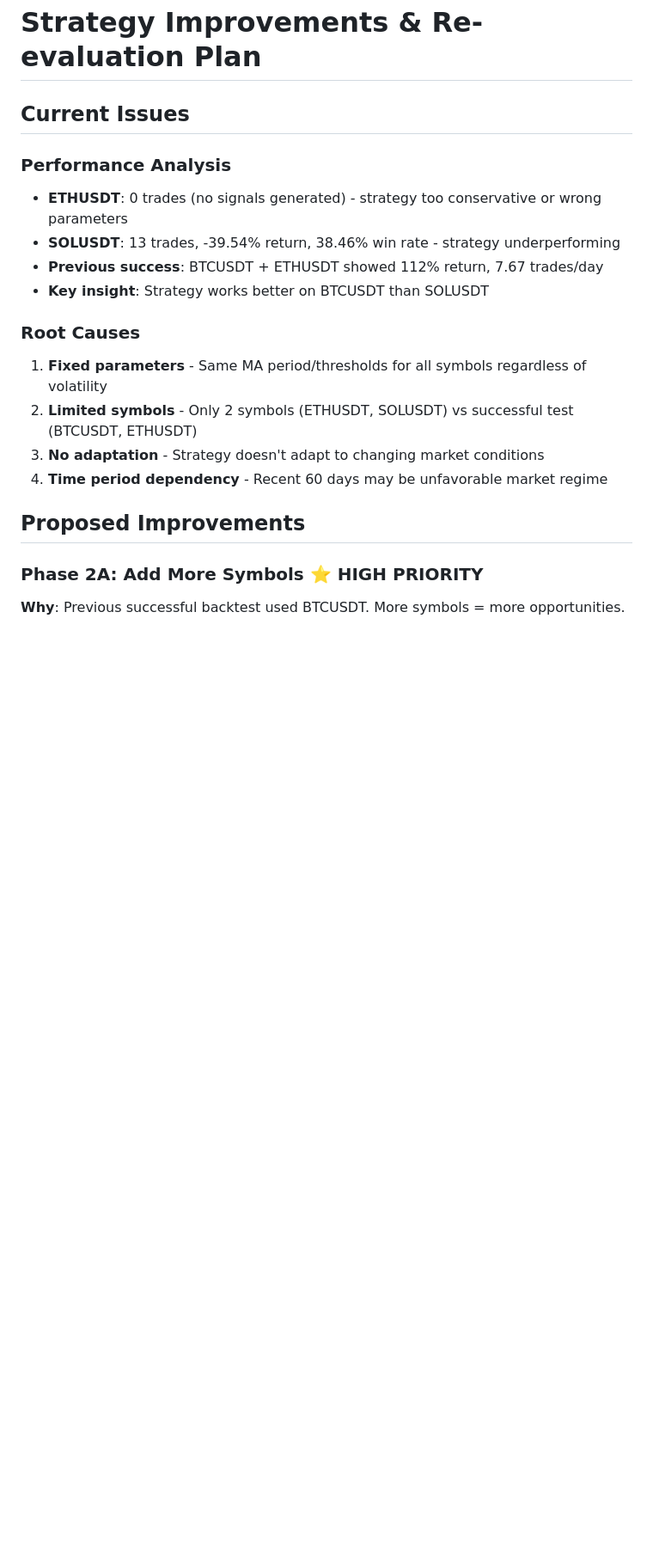
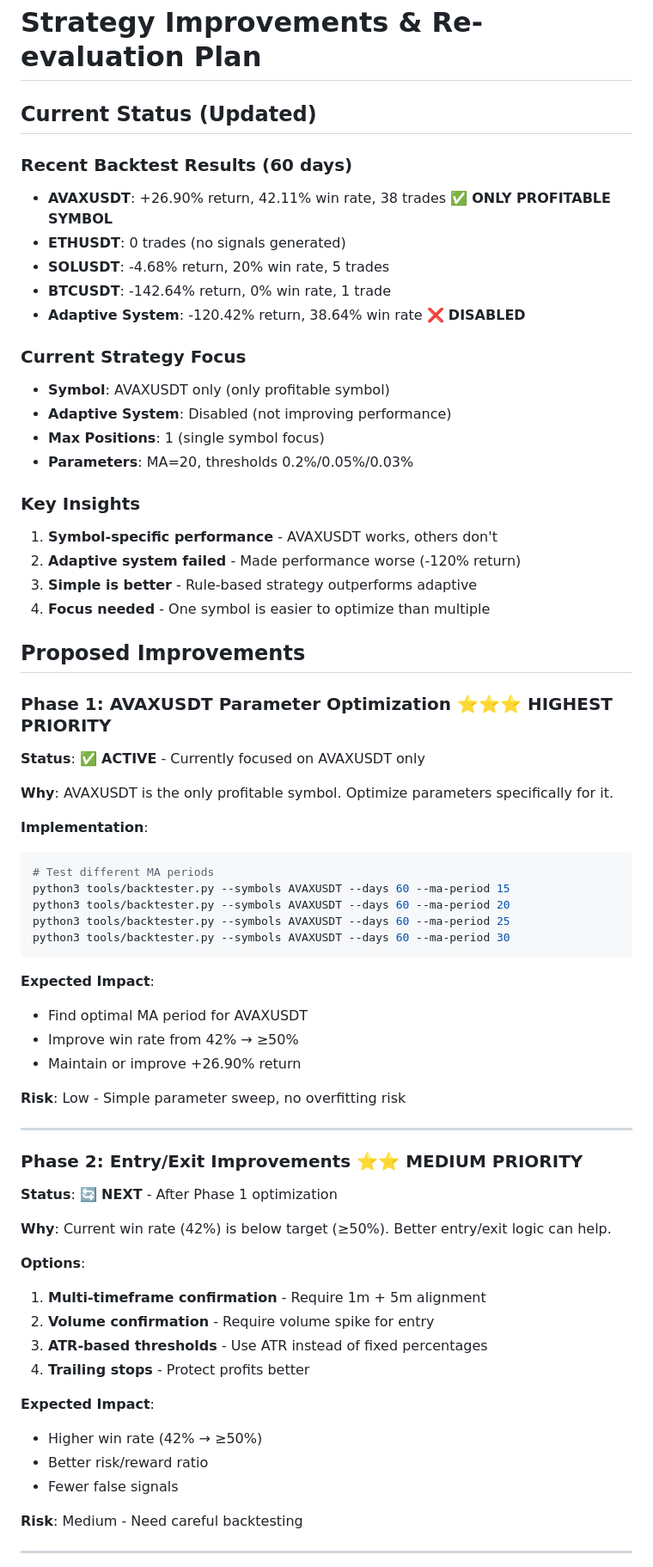
Before and after one commit to echen347/TGT-QR, a Markdown page: mft/STRATEGY_IMPROVEMENTS.md, the part around one of its changes. Shown at 86% size. GitHub-like rendering; blank space fills up the shorter version.

Commit message:
Update STRATEGY_IMPROVEMENTS.md to reflect AVAXUSDT focus

````diff
--- a/mft/STRATEGY_IMPROVEMENTS.md
+++ b/mft/STRATEGY_IMPROVEMENTS.md
@@ -1,20 +1,68 @@
 # Strategy Improvements & Re-evaluation Plan
 
-## Current Issues
+## Current Status (Updated)
 
-### Performance Analysis
-- **ETHUSDT**: 0 trades (no signals generated) - strategy too conservative or wrong parameters
-- **SOLUSDT**: 13 trades, -39.54% return, 38.46% win rate - strategy underperforming
-- **Previous success**: BTCUSDT + ETHUSDT showed 112% return, 7.67 trades/day
-- **Key insight**: Strategy works better on BTCUSDT than SOLUSDT
+### Recent Backtest Results (60 days)
+- **AVAXUSDT**: +26.90% return, 42.11% win rate, 38 trades ✅ **ONLY PROFITABLE SYMBOL**
+- **ETHUSDT**: 0 trades (no signals generated)
+- **SOLUSDT**: -4.68% return, 20% win rate, 5 trades
+- **BTCUSDT**: -142.64% return, 0% win rate, 1 trade
+- **Adaptive System**: -120.42% return, 38.64% win rate ❌ **DISABLED**
 
-### Root Causes
-1. **Fixed parameters** - Same MA period/thresholds for all symbols regardless of volatility
-2. **Limited symbols** - Only 2 symbols (ETHUSDT, SOLUSDT) vs successful test (BTCUSDT, ETHUSDT)
-3. **No adaptation** - Strategy doesn't adapt to changing market conditions
-4. **Time period dependency** - Recent 60 days may be unfavorable market regime
+### Current Strategy Focus
+- **Symbol**: AVAXUSDT only (only profitable symbol)
+- **Adaptive System**: Disabled (not improving performance)
+- **Max Positions**: 1 (single symbol focus)
+- **Parameters**: MA=20, thresholds 0.2%/0.05%/0.03%
+
+### Key Insights
+1. **Symbol-specific performance** - AVAXUSDT works, others don't
+2. **Adaptive system failed** - Made performance worse (-120% return)
+3. **Simple is better** - Rule-based strategy outperforms adaptive
+4. **Focus needed** - One symbol is easier to optimize than multiple
 
 ## Proposed Improvements
 
-### Phase 2A: Add More Symbols ⭐ HIGH PRIORITY
-**Why**: Previous successful backtest used BTCUSDT. More symbols = more opportunities.
+### Phase 1: AVAXUSDT Parameter Optimization ⭐⭐⭐ HIGHEST PRIORITY
+**Status**: ✅ **ACTIVE** - Currently focused on AVAXUSDT only
+
+**Why**: AVAXUSDT is the only profitable symbol. Optimize parameters specifically for it.
+
+**Implementation**:
+```bash
+# Test different MA periods
+python3 tools/backtester.py --symbols AVAXUSDT --days 60 --ma-period 15
+python3 tools/backtester.py --symbols AVAXUSDT --days 60 --ma-period 20
+python3 tools/backtester.py --symbols AVAXUSDT --days 60 --ma-period 25
+python3 tools/backtester.py --symbols AVAXUSDT --days 60 --ma-period 30
+```
+
+**Expected Impact**:
+- Find optimal MA period for AVAXUSDT
+- Improve win rate from 42% → ≥50%
+- Maintain or improve +26.90% return
+
+**Risk**: Low - Simple parameter sweep, no overfitting risk
+
+---
+
+### Phase 2: Entry/Exit Improvements ⭐⭐ MEDIUM PRIORITY
+**Status**: 🔄 **NEXT** - After Phase 1 optimization
+
+**Why**: Current win rate (42%) is below target (≥50%). Better entry/exit logic can help.
+
+**Options**:
+1. **Multi-timeframe confirmation** - Require 1m + 5m alignment
+2. **Volume confirmation** - Require volume spike for entry
+3. **ATR-based thresholds** - Use ATR instead of fixed percentages
+4. **Trailing stops** - Protect profits better
+
+**Expected Impact**:
+- Higher win rate (42% → ≥50%)
+- Better risk/reward ratio
+- Fewer false signals
+
+**Risk**: Medium - Need careful backtesting
+
+---
+
````
Also changed, not shown: other parts of mft/STRATEGY_IMPROVEMENTS.md (+39 -63 lines).
